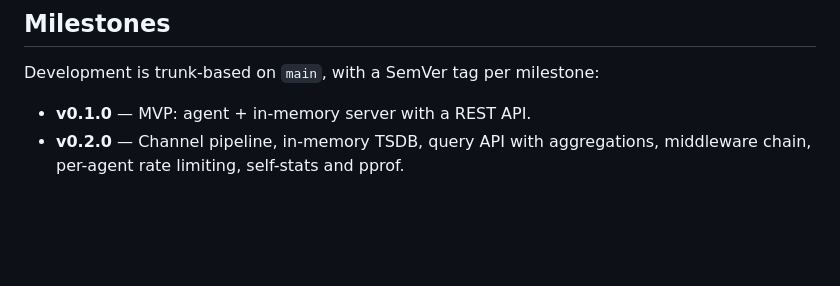
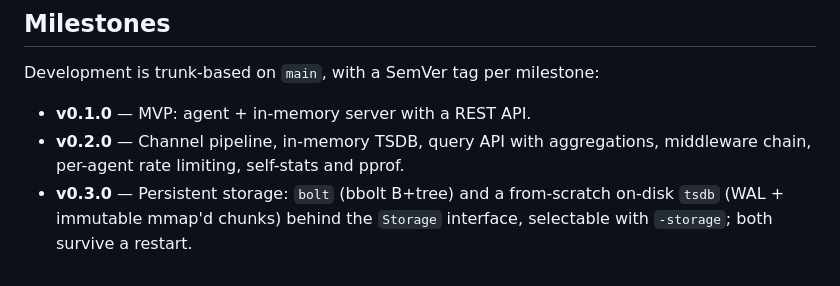
Before and after one commit to ANTON-IVANOVICH/TraceForge, a Markdown page: README.md, the part around the change. GitHub-like rendering; blank space fills up the shorter version.

Commit message:
docs: list v0.3.0 in README milestones

```diff
--- a/README.md
+++ b/README.md
@@ -166,3 +166,6 @@ Development is trunk-based on `main`, with a SemVer tag per milestone:
 - **v0.1.0** — MVP: agent + in-memory server with a REST API.
 - **v0.2.0** — Channel pipeline, in-memory TSDB, query API with aggregations,
   middleware chain, per-agent rate limiting, self-stats and pprof.
+- **v0.3.0** — Persistent storage: `bolt` (bbolt B+tree) and a from-scratch
+  on-disk `tsdb` (WAL + immutable mmap'd chunks) behind the `Storage` interface,
+  selectable with `-storage`; both survive a restart.
```
